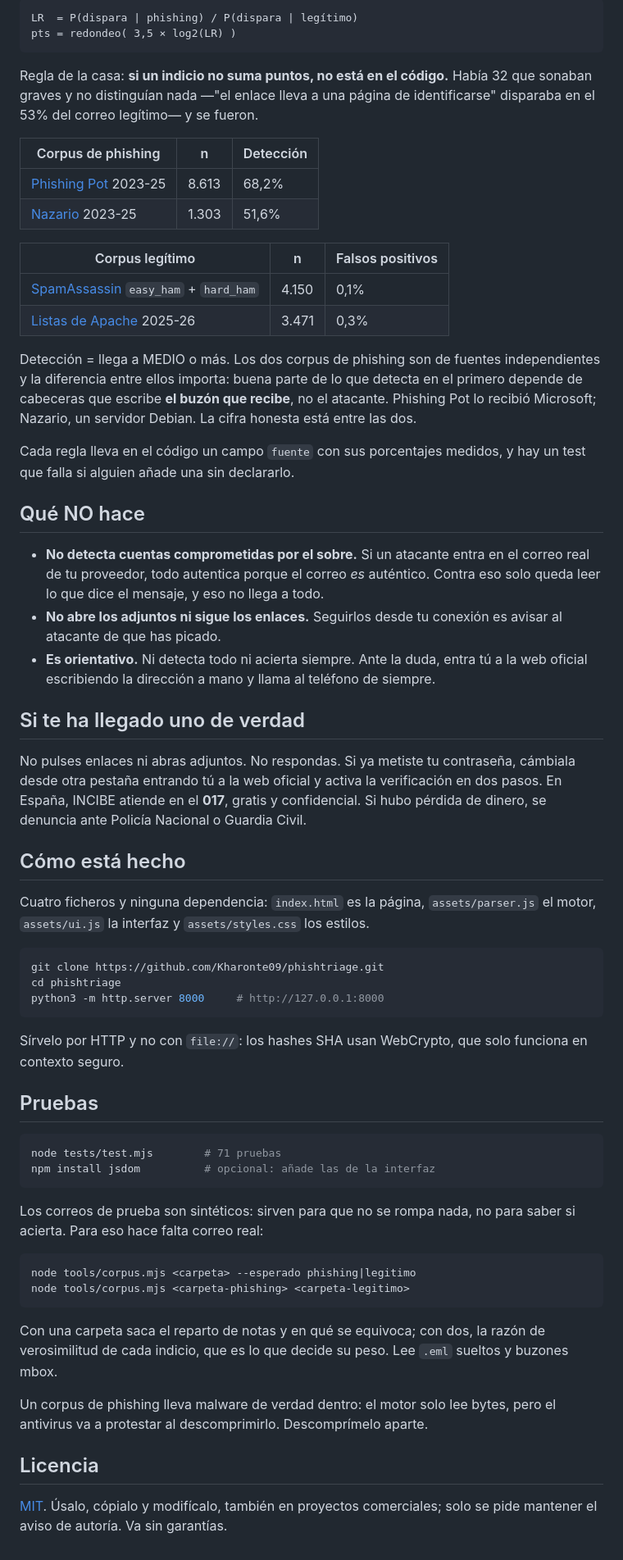
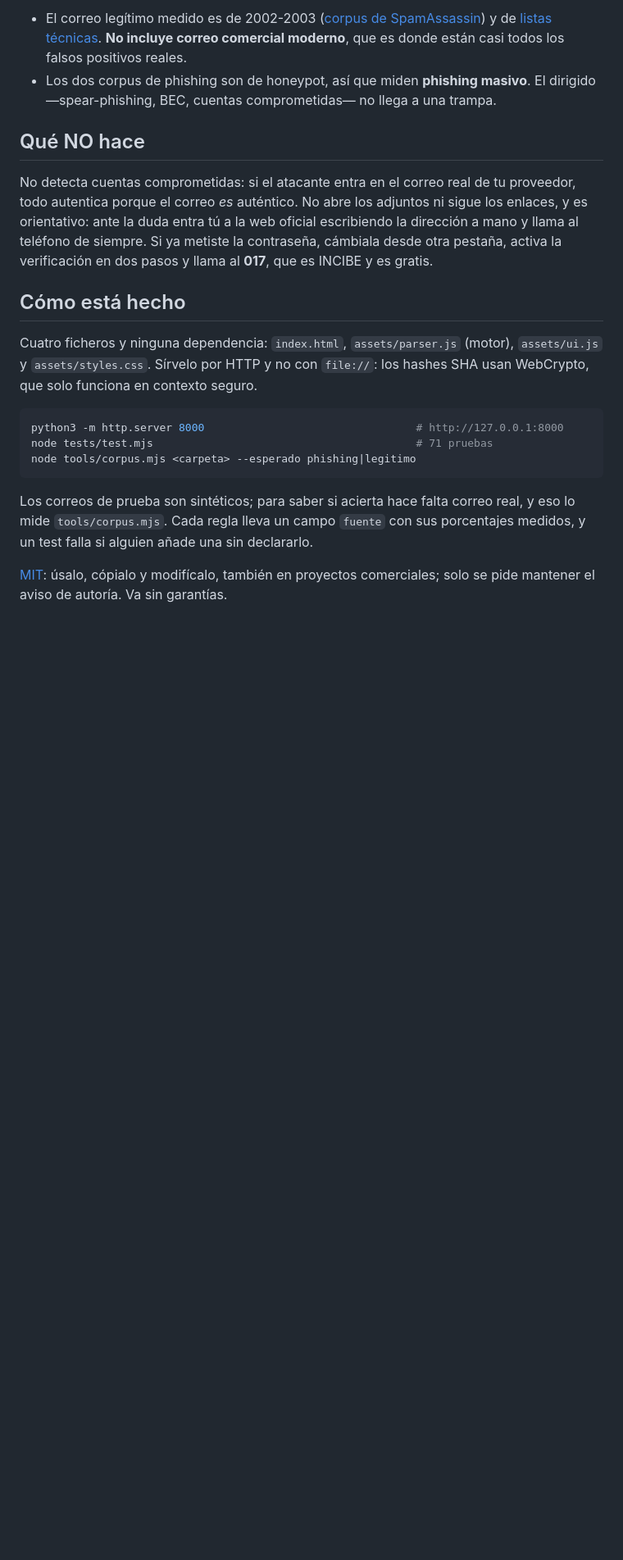
Before and after one commit to Kharonte09/phishtriage, a Markdown page: README.md, the part around one of its changes. Shown at 82% size. GitHub-like rendering; blank space fills up the shorter version.

````diff
--- a/README.md
+++ b/README.md
@@ -58,87 +34,35 @@ legítimo, y el cociente decide su peso.
 
-```
-LR  = P(dispara | phishing) / P(dispara | legítimo)
-pts = redondeo( 3,5 × log2(LR) )
-```
-
-Regla de la casa: **si un indicio no suma puntos, no está en el código.** Había
-32 que sonaban graves y no distinguían nada —"el enlace lleva a una página de
-identificarse" disparaba en el 53% del correo legítimo— y se fueron.
-
-| Corpus de phishing | n | Detección |
-|---|---|---|
-| [Phishing Pot](https://github.com/rf-peixoto/phishing_pot) 2023-25 | 8.613 | 68,2% |
-| [Nazario](https://monkey.org/~jose/phishing/) 2023-25 | 1.303 | 51,6% |
-
-| Corpus legítimo | n | Falsos positivos |
-|---|---|---|
-| [SpamAssassin](https://spamassassin.apache.org/old/publiccorpus/) `easy_ham` + `hard_ham` | 4.150 | 0,1% |
-| [Listas de Apache](https://lists.apache.org/) 2025-26 | 3.471 | 0,3% |
-
-Detección = llega a MEDIO o más. Los dos corpus de phishing son de fuentes
-independientes y la diferencia entre ellos importa: buena parte de lo que detecta
-en el primero depende de cabeceras que escribe **el buzón que recibe**, no el
-atacante. Phishing Pot lo recibió Microsoft; Nazario, un servidor Debian. La
-cifra honesta está entre las dos.
-
-Cada regla lleva en el código un campo `fuente` con sus porcentajes medidos, y
-hay un test que falla si alguien añade una sin declararlo.
+- El correo legítimo medido es de 2002-2003 ([corpus de
+  SpamAssassin](https://spamassassin.apache.org/old/publiccorpus/)) y de [listas
+  técnicas](https://lists.apache.org/). **No incluye correo comercial moderno**,
+  que es donde están casi todos los falsos positivos reales.
+- Los dos corpus de phishing son de honeypot, así que miden **phishing masivo**.
+  El dirigido —spear-phishing, BEC, cuentas comprometidas— no llega a una trampa.
 
 ## Qué NO hace
 
-- **No detecta cuentas comprometidas por el sobre.** Si un atacante entra en el
-  correo real de tu proveedor, todo autentica porque el correo *es* auténtico.
-  Contra eso solo queda leer lo que dice el mensaje, y eso no llega a todo.
-- **No abre los adjuntos ni sigue los enlaces.** Seguirlos desde tu conexión es
-  avisar al atacante de que has picado.
-- **Es orientativo.** Ni detecta todo ni acierta siempre. Ante la duda, entra tú
-  a la web oficial escribiendo la dirección a mano y llama al teléfono de siempre.
-
-## Si te ha llegado uno de verdad
-
-No pulses enlaces ni abras adjuntos. No respondas. Si ya metiste tu contraseña,
-cámbiala desde otra pestaña entrando tú a la web oficial y activa la verificación
-en dos pasos. En España, INCIBE atiende en el **017**, gratis y confidencial. Si
-hubo pérdida de dinero, se denuncia ante Policía Nacional o Guardia Civil.
+No detecta cuentas comprometidas: si el atacante entra en el correo real de tu
+proveedor, todo autentica porque el correo *es* auténtico. No abre los adjuntos
+ni sigue los enlaces, y es orientativo: ante la duda entra tú a la web oficial
+escribiendo la dirección a mano y llama al teléfono de siempre. Si ya metiste la
+contraseña, cámbiala desde otra pestaña, activa la verificación en dos pasos y
+llama al **017**, que es INCIBE y es gratis.
 
 ## Cómo está hecho
 
-Cuatro ficheros y ninguna dependencia: `index.html` es la página,
-`assets/parser.js` el motor, `assets/ui.js` la interfaz y `assets/styles.css` los
-estilos.
+Cuatro ficheros y ninguna dependencia: `index.html`, `assets/parser.js` (motor),
+`assets/ui.js` y `assets/styles.css`. Sírvelo por HTTP y no con `file://`: los
+hashes SHA usan WebCrypto, que solo funciona en contexto seguro.
 
 ```bash
-git clone https://github.com/Kharonte09/phishtriage.git
-cd phishtriage
-python3 -m http.server 8000     # http://127.0.0.1:8000
+python3 -m http.server 8000                                 # http://127.0.0.1:8000
+node tests/test.mjs                                         # 71 pruebas
+node tools/corpus.mjs <carpeta> --esperado phishing|legitimo
 ```
 
-Sírvelo por HTTP y no con `file://`: los hashes SHA usan WebCrypto, que solo
-funciona en contexto seguro.
+Los correos de prueba son sintéticos; para saber si acierta hace falta correo
+real, y eso lo mide `tools/corpus.mjs`. Cada regla lleva un campo `fuente` con
+sus porcentajes medidos, y un test falla si alguien añade una sin declararlo.
 
-## Pruebas
-
-```bash
-node tests/test.mjs        # 71 pruebas
-npm install jsdom          # opcional: añade las de la interfaz
-```
-
-Los correos de prueba son sintéticos: sirven para que no se rompa nada, no para
-saber si acierta. Para eso hace falta correo real:
-
-```bash
-node tools/corpus.mjs <carpeta> --esperado phishing|legitimo
-node tools/corpus.mjs <carpeta-phishing> <carpeta-legitimo>
-```
-
-Con una carpeta saca el reparto de notas y en qué se equivoca; con dos, la razón
-de verosimilitud de cada indicio, que es lo que decide su peso. Lee `.eml`
-sueltos y buzones mbox.
-
-Un corpus de phishing lleva malware de verdad dentro: el motor solo lee bytes,
-pero el antivirus va a protestar al descomprimirlo. Descomprímelo aparte.
-
-## Licencia
-
-[MIT](LICENSE). Úsalo, cópialo y modifícalo, también en proyectos comerciales;
+[MIT](LICENSE): úsalo, cópialo y modifícalo, también en proyectos comerciales;
 solo se pide mantener el aviso de autoría. Va sin garantías.
````
Also changed, not shown: other parts of README.md (+20 -44 lines).
